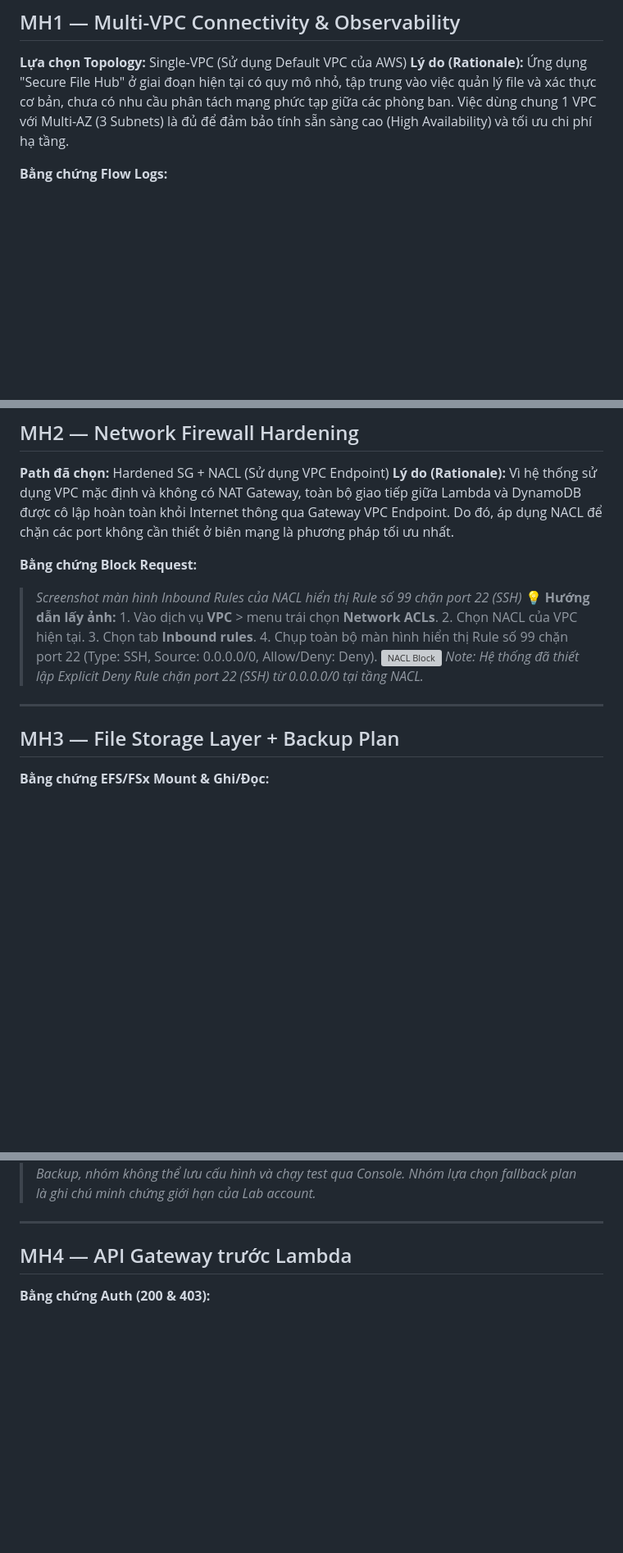
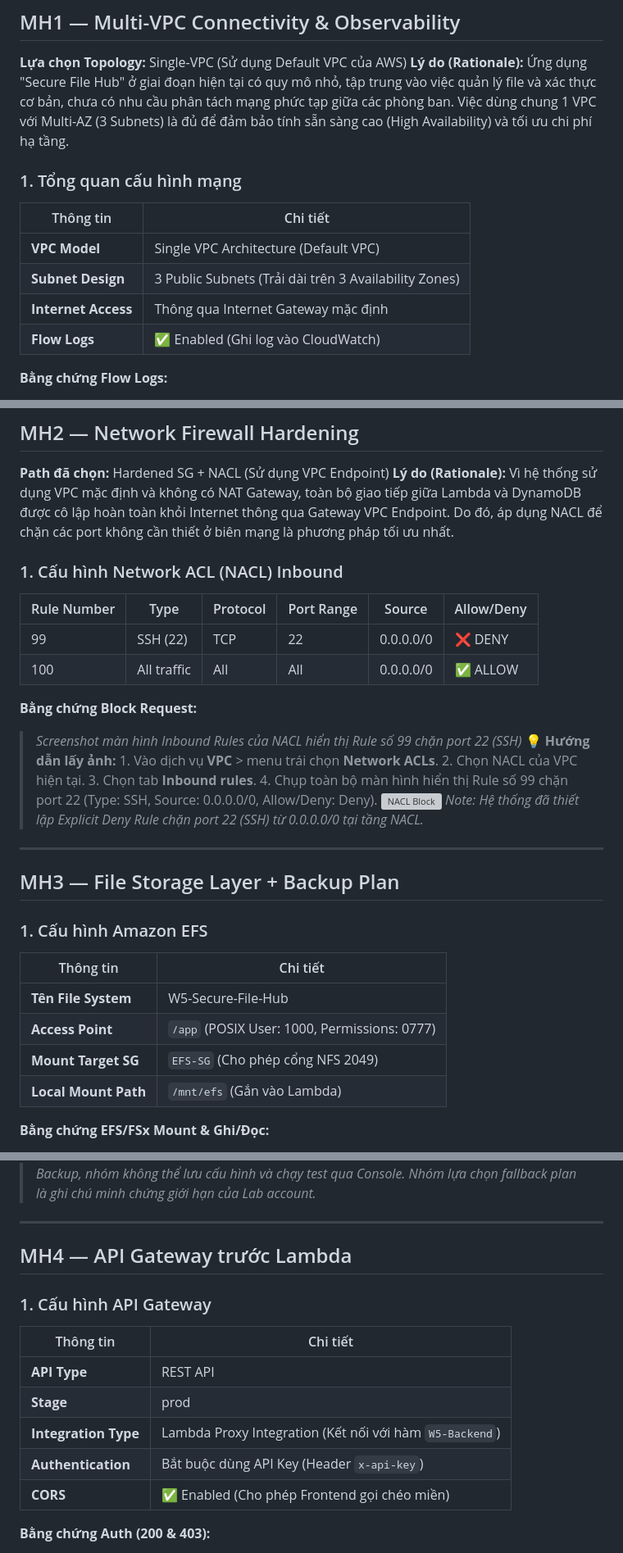
Before and after one commit to nguyenmen04/W5, a Markdown page: docs/W5_evidence.md, 3 parts joined by grey strips. Shown at 82% size. Drawn GitHub-style; blank space fills up the shorter version; grey boxes are pictures that could not be loaded.

Commit message:
update evidence

```diff
--- a/docs/W5_evidence.md
+++ b/docs/W5_evidence.md
@@ -33,6 +33,14 @@
 **Lựa chọn Topology:** Single-VPC (Sử dụng Default VPC của AWS)
 **Lý do (Rationale):** Ứng dụng "Secure File Hub" ở giai đoạn hiện tại có quy mô nhỏ, tập trung vào việc quản lý file và xác thực cơ bản, chưa có nhu cầu phân tách mạng phức tạp giữa các phòng ban. Việc dùng chung 1 VPC với Multi-AZ (3 Subnets) là đủ để đảm bảo tính sẵn sàng cao (High Availability) và tối ưu chi phí hạ tầng.
 
+### 1. Tổng quan cấu hình mạng
+| Thông tin | Chi tiết |
+|-----------|---------|
+| **VPC Model** | Single VPC Architecture (Default VPC) |
+| **Subnet Design** | 3 Public Subnets (Trải dài trên 3 Availability Zones) |
+| **Internet Access** | Thông qua Internet Gateway mặc định |
+| **Flow Logs** | ✅ Enabled (Ghi log vào CloudWatch) |
+
 **Bằng chứng Flow Logs:**
 > *Screenshot dòng log VPC Flow Logs (hiển thị ACCEPT hoặc REJECT)*
 > 💡 **Hướng dẫn lấy ảnh:** 1. Vào dịch vụ **VPC** > Chọn VPC của bạn. 2. Chuyển sang tab **Flow logs**, bấm vào tên cái *Destination* (CloudWatch Logs) màu xanh. 3. Trong CloudWatch, bấm vào cái *Log stream* đầu tiên. 4. Chụp màn hình các dòng log hiển thị chữ ACCEPT hoặc REJECT.
@@ -45,6 +53,12 @@
 **Path đã chọn:** Hardened SG + NACL (Sử dụng VPC Endpoint)
 **Lý do (Rationale):** Vì hệ thống sử dụng VPC mặc định và không có NAT Gateway, toàn bộ giao tiếp giữa Lambda và DynamoDB được cô lập hoàn toàn khỏi Internet thông qua Gateway VPC Endpoint. Do đó, áp dụng NACL để chặn các port không cần thiết ở biên mạng là phương pháp tối ưu nhất.
 
+### 1. Cấu hình Network ACL (NACL) Inbound
+| Rule Number | Type | Protocol | Port Range | Source | Allow/Deny |
+|-------------|------|----------|------------|--------|------------|
+| 99 | SSH (22) | TCP | 22 | 0.0.0.0/0 | ❌ DENY |
+| 100 | All traffic | All | All | 0.0.0.0/0 | ✅ ALLOW |
+
 **Bằng chứng Block Request:**
 > *Screenshot màn hình Inbound Rules của NACL hiển thị Rule số 99 chặn port 22 (SSH)*
 > 💡 **Hướng dẫn lấy ảnh:** 1. Vào dịch vụ **VPC** > menu trái chọn **Network ACLs**. 2. Chọn NACL của VPC hiện tại. 3. Chọn tab **Inbound rules**. 4. Chụp toàn bộ màn hình hiển thị Rule số 99 chặn port 22 (Type: SSH, Source: 0.0.0.0/0, Allow/Deny: Deny).
@@ -54,6 +68,14 @@
 ---
 
 ## MH3 — File Storage Layer + Backup Plan
+
+### 1. Cấu hình Amazon EFS
+| Thông tin | Chi tiết |
+|-----------|---------|
+| **Tên File System** | W5-Secure-File-Hub |
+| **Access Point** | `/app` (POSIX User: 1000, Permissions: 0777) |
+| **Mount Target SG** | `EFS-SG` (Cho phép cổng NFS 2049) |
+| **Local Mount Path** | `/mnt/efs` (Gắn vào Lambda) |
 **Bằng chứng EFS/FSx Mount & Ghi/Đọc:**
 > *Screenshot thư mục /mnt/efs/uploads có chứa file được upload từ frontend (hoặc màn hình cấu hình EFS Mount trong Lambda)*
 > 💡 **Hướng dẫn lấy ảnh:** 1. Vào dịch vụ **Lambda** > Chọn hàm `W5-Backend`. 2. Chuyển sang tab **Configuration** > Chọn menu **File system** ở bên trái. 3. Chụp màn hình thể hiện ổ đĩa EFS đang được gắn với Local mount path là `/mnt/efs`.
@@ -69,6 +91,15 @@
 ---
 
 ## MH4 — API Gateway trước Lambda
+
+### 1. Cấu hình API Gateway
+| Thông tin | Chi tiết |
+|-----------|---------|
+| **API Type** | REST API |
+| **Stage** | prod |
+| **Integration Type** | Lambda Proxy Integration (Kết nối với hàm `W5-Backend`) |
+| **Authentication** | Bắt buộc dùng API Key (Header `x-api-key`) |
+| **CORS** | ✅ Enabled (Cho phép Frontend gọi chéo miền) |
 **Bằng chứng Auth (200 & 403):**
 > *Screenshot lệnh test cURL báo lỗi 403 khi thiếu API Key*
 > 💡 **Hướng dẫn lấy ảnh 403:** Mở PowerShell trên máy tính, chạy lệnh: `curl -i https://ztd80lx47e.execute-api.ap-southeast-1.amazonaws.com/prod/api/files` rồi chụp ảnh kết quả trả về `HTTP/1.1 403 Forbidden`.
```
Also changed, not shown: other parts of docs/W5_evidence.md (+7 -0 lines).
